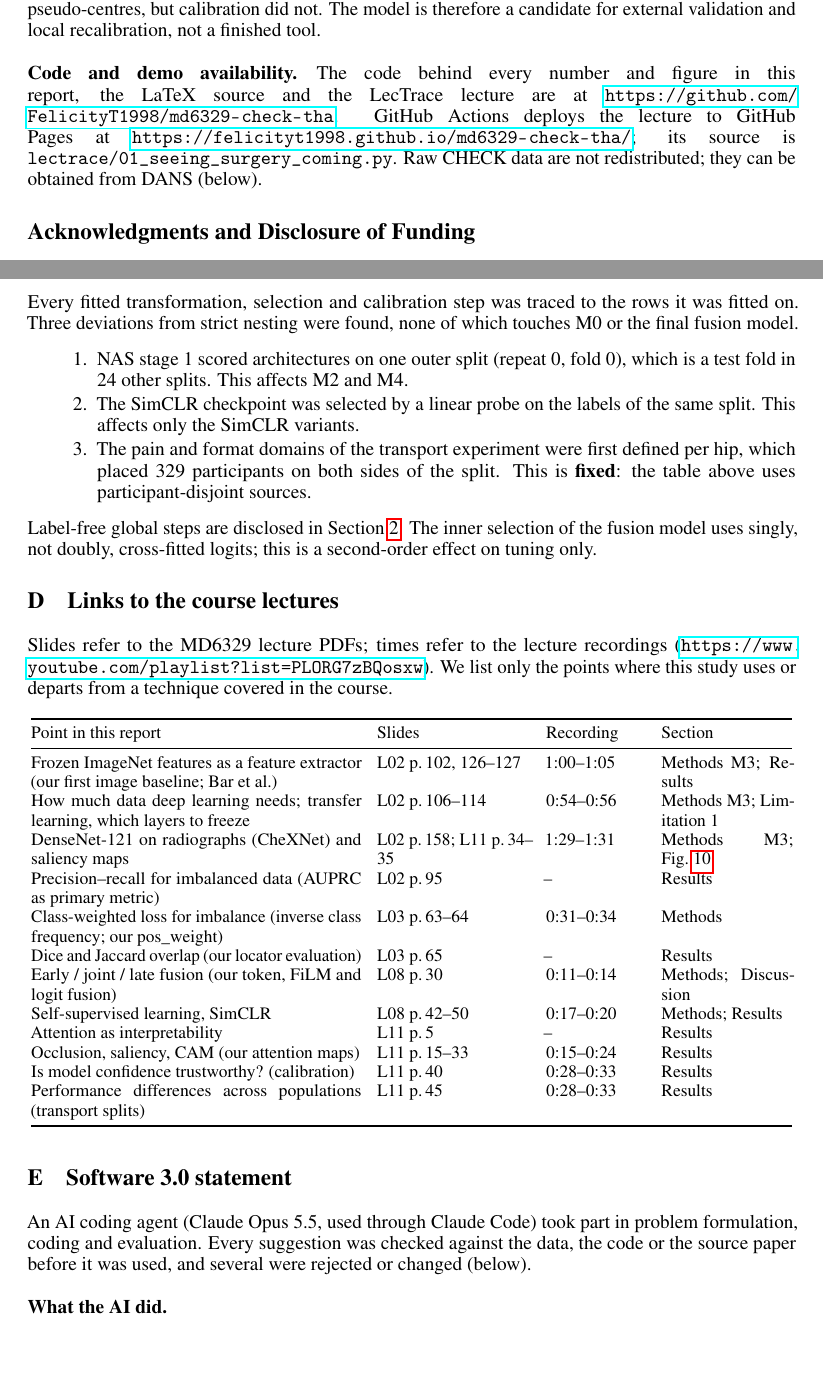
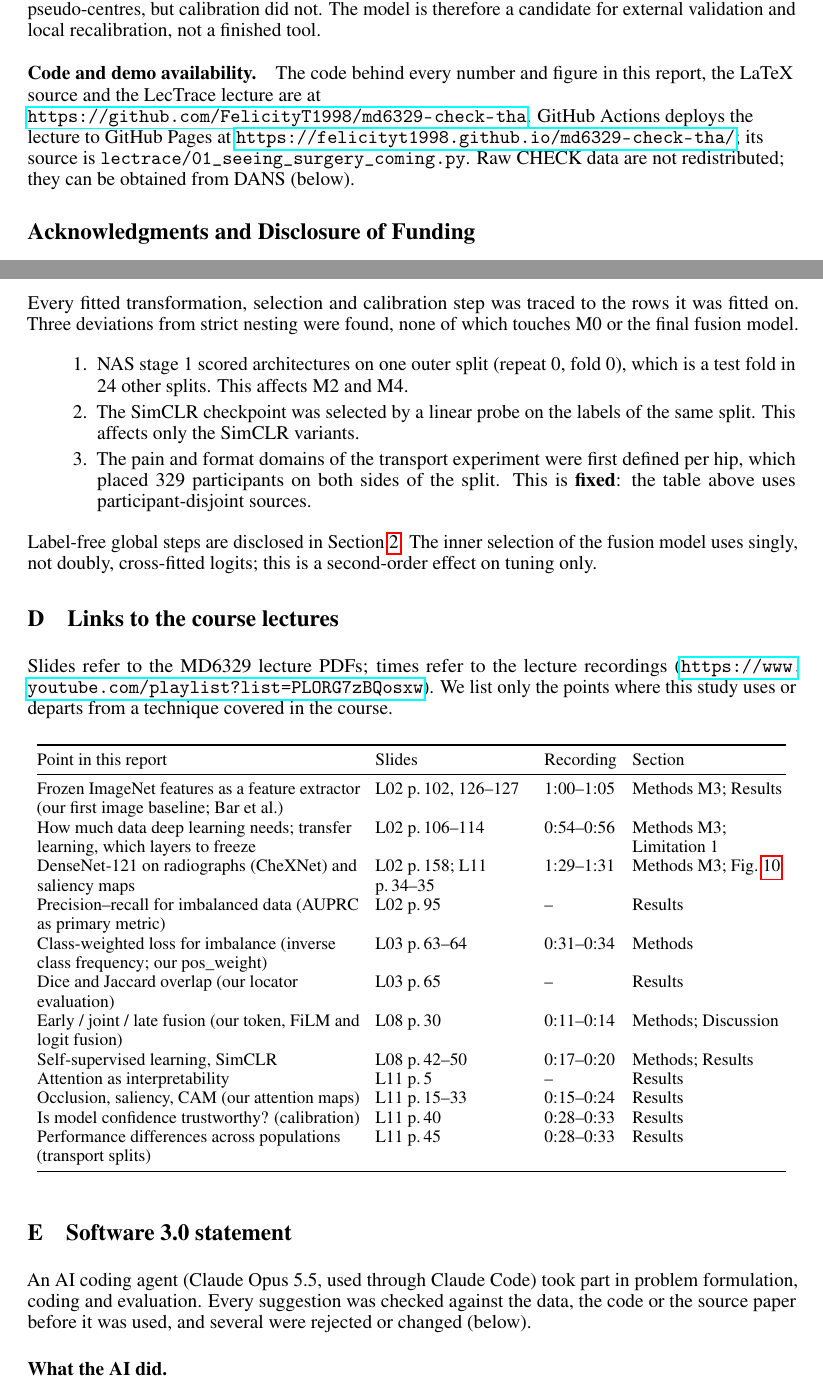
Before and after one commit to FelicityT1998/md6329-check-tha, a LaTeX paper (report/main.tex, which reads report/sections/appendix.tex): two parts of pages 18 and 25 of 26, joined at a grey line, cut so that both start at the same text, the shorter picture padded with empty space. Compiled offline with pdfLaTeX.

Commit message:
Report layout: title break, ragged URL paragraph and table columns
Co-Authored-By: Claude Opus 5.5 <noreply@anthropic.com>

```diff
--- a/report/main.tex
+++ b/report/main.tex
@@ -17,6 +17,8 @@
 \usepackage{hyperref}       % hyperlinks
 \usepackage{url}            % simple URL typesetting
 \usepackage{booktabs}       % professional-quality tables
+\usepackage{array}          % R{width}: ragged-right p-column
+\newcolumntype{R}[1]{>{\raggedright\arraybackslash}p{#1}}
 \usepackage{amsfonts}       % blackboard math symbols
 \usepackage{nicefrac}       % compact symbols for 1/2, etc.
 \usepackage{microtype}      % microtypography
@@ -31,7 +33,7 @@
 % GitHub account: change only these two lines
 \newcommand{\repourl}{https://github.com/FelicityT1998/md6329-check-tha}
 \newcommand{\demourl}{https://felicityt1998.github.io/md6329-check-tha/}
-\title{Seeing Surgery Coming: Pixel-Supervised Multimodal Prediction of\\ 10-Year Hip Replacement in the CHECK Study}
+\title{Seeing Surgery Coming:\\ Pixel-Supervised Multimodal Prediction of\\ 10-Year Hip Replacement in the CHECK Study}
 
 \author{%
   Tian Fengxiao \\
@@ -62,10 +64,10 @@ validation show that discrimination transports across centres but calibration do
 \input{sections/results}
 \input{sections/discussion}
 
-\paragraph{Code and demo availability.} The code behind every number and figure in this report, the LaTeX source and
+{\raggedright\paragraph{Code and demo availability.} The code behind every number and figure in this report, the LaTeX source and
 the LecTrace lecture are at \url{\repourl}. GitHub Actions deploys the lecture to GitHub Pages at \url{\demourl}; its
 source is \texttt{lectrace/01\_seeing\_surgery\_coming.py}. Raw CHECK data are not redistributed; they can be obtained
-from DANS (below).
+from DANS (below).\par}
 
 \begin{ack}
 The CHECK-cohort study is funded by the Dutch Arthritis Foundation. Involved are: Erasmus Medical Center Rotterdam;
--- a/report/sections/appendix.tex
+++ b/report/sections/appendix.tex
@@ -122,7 +122,7 @@ from a technique covered in the course.
   \centering
   \small
   \setlength{\tabcolsep}{4pt}
-  \begin{tabular}{@{}p{0.43\linewidth}p{0.2\linewidth}p{0.13\linewidth}p{0.17\linewidth}@{}}
+  \begin{tabular}{@{}R{0.42\linewidth}R{0.2\linewidth}lR{0.2\linewidth}@{}}
     \toprule
     Point in this report & Slides & Recording & Section \\
     \midrule
```
Also changed, not shown: report/sections/table_hparams.tex (+1 -1 lines).
